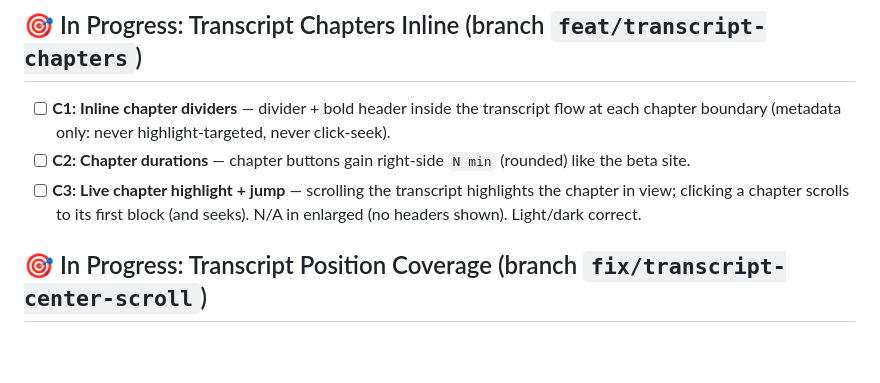
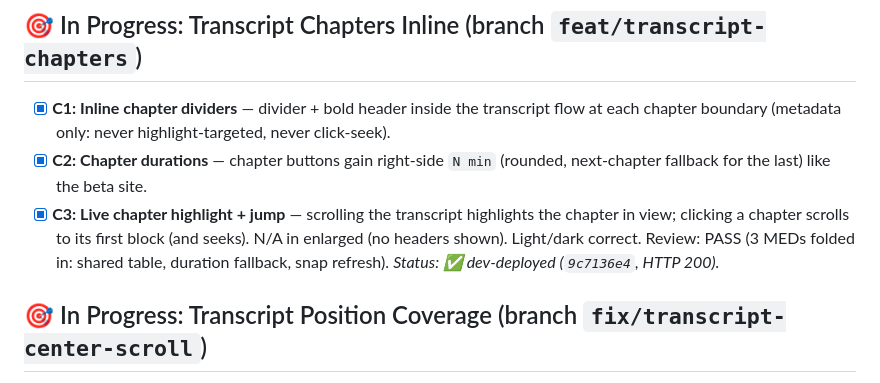
Before and after one commit to MosheRosensweig/yutorah_player, a Markdown page: CURRENTLY_WORKING_ON.md, the part around the change. Drawn GitHub-style; blank space fills up the shorter version.

Commit message:
Notes: C1-C3 dev-deployed (muse spark)
Done-by: muse-spark

```diff
--- a/CURRENTLY_WORKING_ON.md
+++ b/CURRENTLY_WORKING_ON.md
@@ -11,9 +11,9 @@ Production deployment: [https://yutorah-player.mrosensweig.workers.dev](https://
 ## 🎯 Series Symmetry Verification (user retest pending)
 - User re-reported #6-has-strip/#7-missing. Verified live on dev: memory handoff + `paintSeriesStrip` URL write + `playShiurById`/`goHome` key carrying all present in served code. Likely cause: stale SPA tab predating the symmetry deploy (app never self-reloads). Asked user to hard-reload and re-run #6→#7; `?diag=series` available if still missing.
 ## 🎯 In Progress: Transcript Chapters Inline (branch `feat/transcript-chapters`)
-- [ ] **C1: Inline chapter dividers** — divider + bold header inside the transcript flow at each chapter boundary (metadata only: never highlight-targeted, never click-seek).
-- [ ] **C2: Chapter durations** — chapter buttons gain right-side `N min` (rounded) like the beta site.
-- [ ] **C3: Live chapter highlight + jump** — scrolling the transcript highlights the chapter in view; clicking a chapter scrolls to its first block (and seeks). N/A in enlarged (no headers shown). Light/dark correct.
+- [x] **C1: Inline chapter dividers** — divider + bold header inside the transcript flow at each chapter boundary (metadata only: never highlight-targeted, never click-seek).
+- [x] **C2: Chapter durations** — chapter buttons gain right-side `N min` (rounded, next-chapter fallback for the last) like the beta site.
+- [x] **C3: Live chapter highlight + jump** — scrolling the transcript highlights the chapter in view; clicking a chapter scrolls to its first block (and seeks). N/A in enlarged (no headers shown). Light/dark correct. Review: PASS (3 MEDs folded in: shared table, duration fallback, snap refresh). *Status: ✅ dev-deployed (`9c7136e4`, HTTP 200).*
 ## 🎯 In Progress: Transcript Position Coverage (branch `fix/transcript-center-scroll`)
 - [x] Reload-no-follow: opening the section while playing now lands on the Transcript tab (paused opens keep tab).
 - [x] 3rd-line positioning (measured line-height, was center).
```
